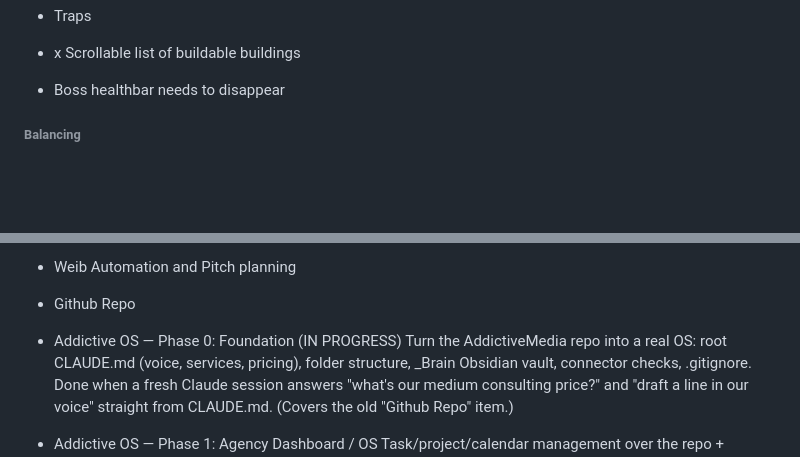
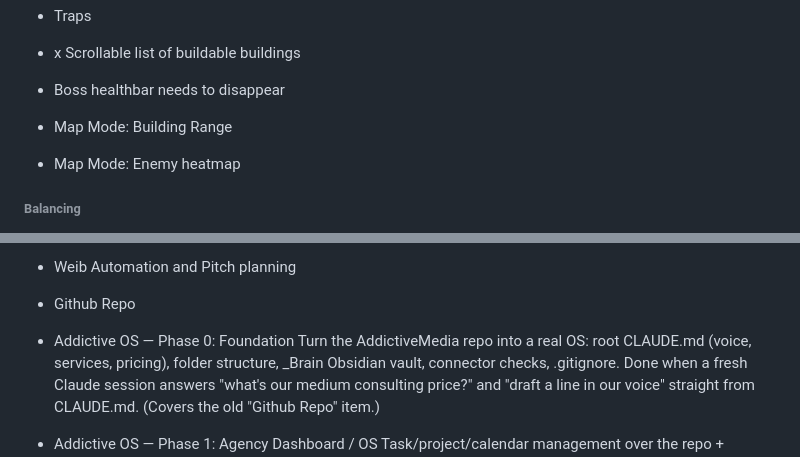
Before and after one commit to SeraphinHesse/secondbrain, a Markdown page: ToDo.md, 2 parts joined by grey strips. Drawn GitHub-style; blank space fills up the shorter version.

```diff
--- a/ToDo.md
+++ b/ToDo.md
@@ -103,6 +103,8 @@ this should be toggleable in balancing gui
 * Traps
 * x Scrollable list of buildable buildings
 * Boss healthbar needs to disappear
+* Map Mode: Building Range
+* Map Mode: Enemy heatmap
 
 
 
@@ -160,7 +162,7 @@ this should be toggleable in balancing gui
 * Weib Automation and Pitch planning
 * Github Repo
 
-* Addictive OS — Phase 0: Foundation (IN PROGRESS)
+* Addictive OS — Phase 0: Foundation
   Turn the AddictiveMedia repo into a real OS: root CLAUDE.md (voice, services, pricing), folder structure, _Brain Obsidian vault, connector checks, .gitignore. Done when a fresh Claude session answers "what's our medium consulting price?" and "draft a line in our voice" straight from CLAUDE.md. (Covers the old "Github Repo" item.)
 * Addictive OS — Phase 1: Agency Dashboard / OS
   Task/project/calendar management over the repo + onboard-client skill (one-command client setup). (Covers "Setup Addictive Task and Project Dashboard.")
```
Also changed, not shown: other parts of ToDo.md (+3 -3 lines).
